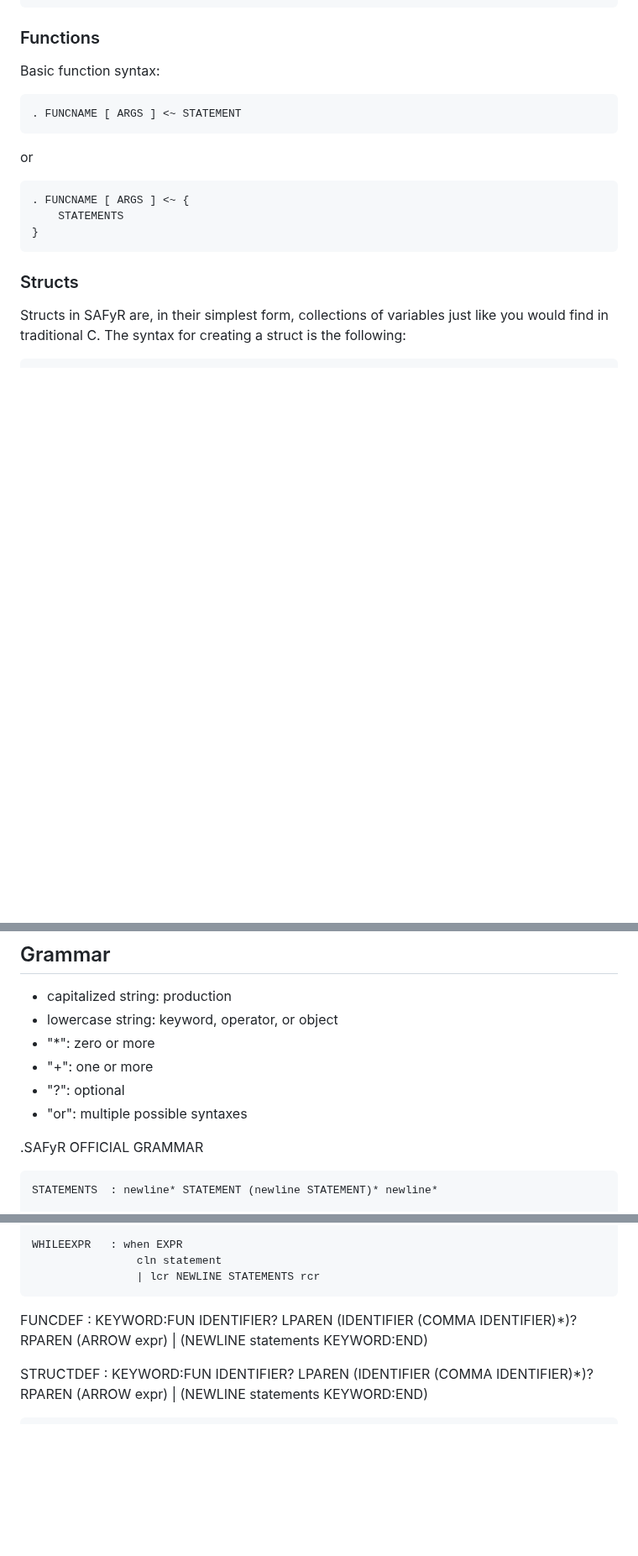
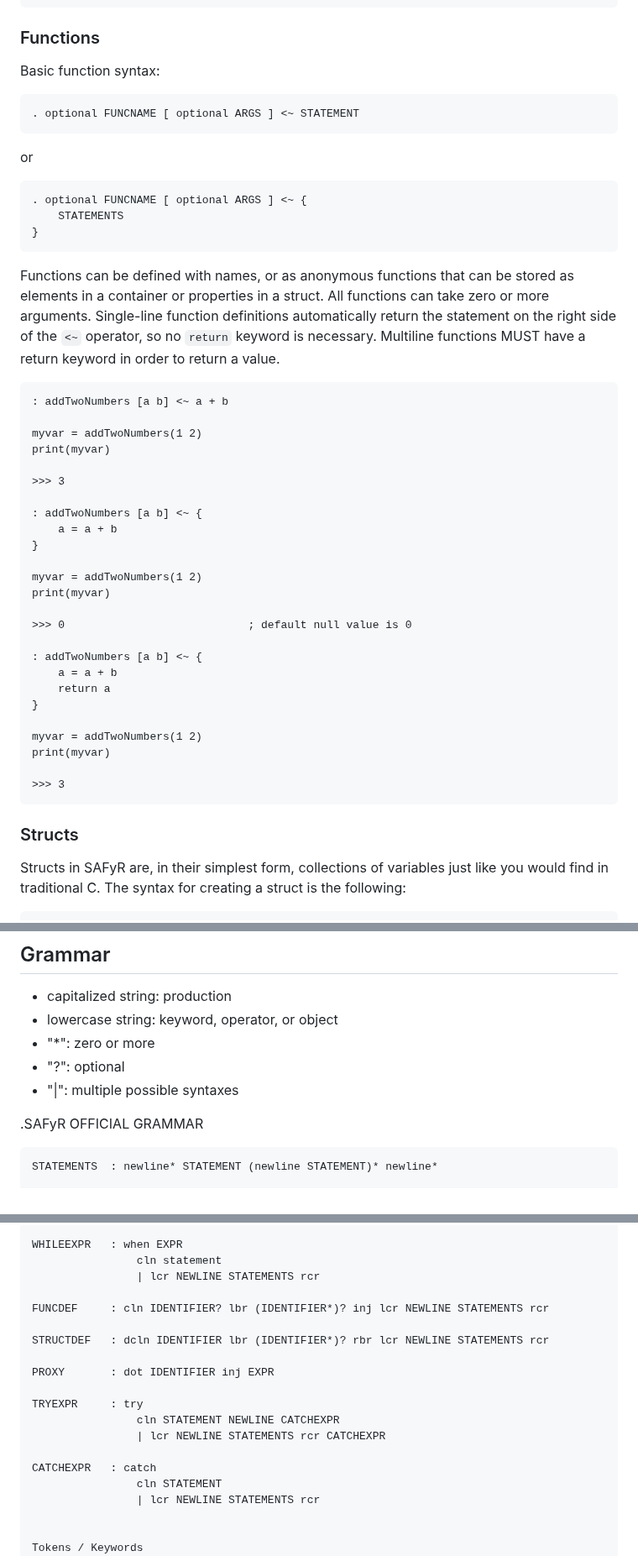
Before and after one commit to shepherdp/SAFyR_dev, a Markdown page: README.md, 3 parts joined by grey strips. Shown at 84% size. GitHub-like rendering; blank space fills up the shorter version.

```diff
--- a/README.md
+++ b/README.md
@@ -289,13 +346,41 @@ or
 
 Basic function syntax:
 
-    . FUNCNAME [ ARGS ] <~ STATEMENT
+    . optional FUNCNAME [ optional ARGS ] <~ STATEMENT
 
 or
 
-    . FUNCNAME [ ARGS ] <~ {
+    . optional FUNCNAME [ optional ARGS ] <~ {
         STATEMENTS
     }
+
+Functions can be defined with names, or as anonymous functions that can be stored as elements in a container or properties in a struct.  All functions can take zero or more arguments.  Single-line function definitions automatically return the statement on the right side of the `<~` operator, so no `return` keyword is necessary.  Multiline functions MUST have a return keyword in order to return a value.
+
+    : addTwoNumbers [a b] <~ a + b
+
+    myvar = addTwoNumbers(1 2)
+    print(myvar)
+
+    >>> 3
+
+    : addTwoNumbers [a b] <~ {
+        a = a + b
+    }
+
+    myvar = addTwoNumbers(1 2)
+    print(myvar)
+
+    >>> 0                            ; default null value is 0
+
+    : addTwoNumbers [a b] <~ {
+        a = a + b
+        return a
+    }
+
+    myvar = addTwoNumbers(1 2)
+    print(myvar)
+
+    >>> 3
 
 ### Structs
 
@@ -381,9 +466,8 @@ This behavior can also be used to override the functionality of built in operato
 * capitalized string: production
 * lowercase string: keyword, operator, or object
 * "*": zero or more
-* "+": one or more
 * "?": optional
-* "or": multiple possible syntaxes
+* "|": multiple possible syntaxes
 
 .SAFyR OFFICIAL GRAMMAR
 
@@ -466,16 +550,22 @@ This behavior can also be used to override the functionality of built in operato
                     cln statement
                     | lcr NEWLINE STATEMENTS rcr
 
-FUNCDEF     : KEYWORD:FUN IDENTIFIER?
-              LPAREN (IDENTIFIER (COMMA IDENTIFIER)*)? RPAREN
-              (ARROW expr)
-            | (NEWLINE statements KEYWORD:END)
+    FUNCDEF     : cln IDENTIFIER? lbr (IDENTIFIER*)? inj lcr NEWLINE STATEMENTS rcr
 
-STRUCTDEF   : KEYWORD:FUN IDENTIFIER?
-              LPAREN (IDENTIFIER (COMMA IDENTIFIER)*)? RPAREN
-              (ARROW expr)
-            | (NEWLINE statements KEYWORD:END)
+    STRUCTDEF   : dcln IDENTIFIER lbr (IDENTIFIER*)? rbr lcr NEWLINE STATEMENTS rcr
 
+    PROXY       : dot IDENTIFIER inj EXPR
+
+    TRYEXPR     : try
+                    cln STATEMENT NEWLINE CATCHEXPR
+                    | lcr NEWLINE STATEMENTS rcr CATCHEXPR
+
+    CATCHEXPR   : catch
+                    cln STATEMENT
+                    | lcr NEWLINE STATEMENTS rcr
+
+
+    Tokens / Keywords
                 : Name   : Token
     ASG         : asg    : =       ; basic assignment
                 : xpls   : +=      ; augmented addition
```
Also changed, not shown: other parts of README.md (+61 -3 lines).
